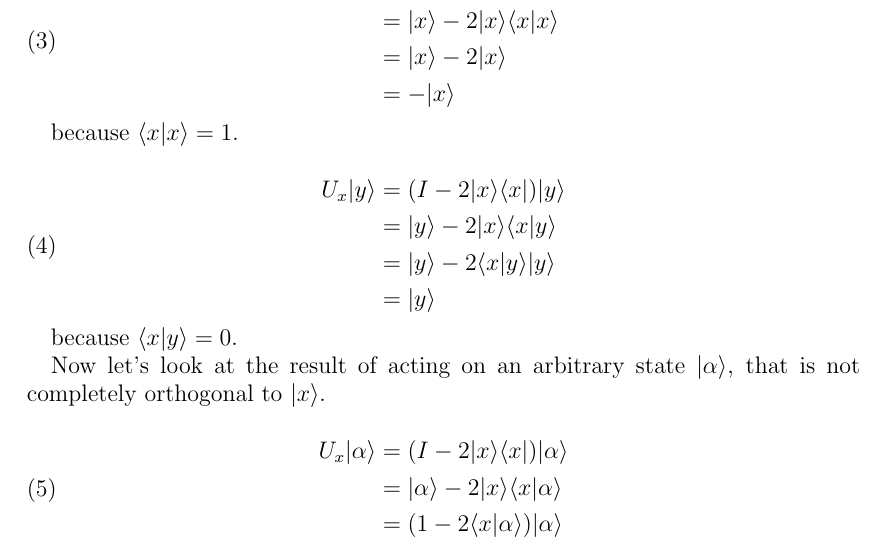
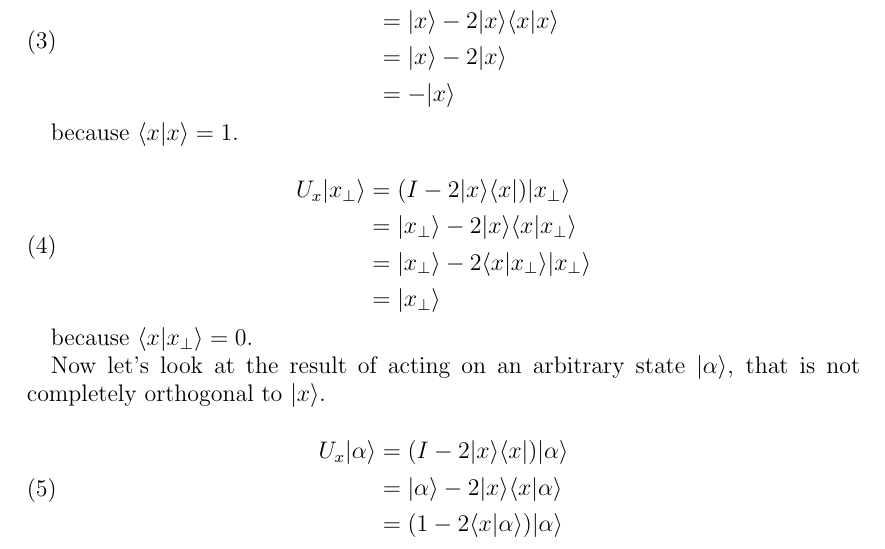
Before and after one commit to derivation/visualizing_quantum_algorithms, a LaTeX paper (grovers.tex): part of page 1 of 2, cut so that both start at the same text. Compiled offline with pdfLaTeX.

Commit message:
cleaned up notation

```diff
--- a/grovers.tex
+++ b/grovers.tex
@@ -49,14 +49,14 @@ because $\langle x | x\rangle = 1$.
 
 \begin{equation}
 	\begin{split}
-		U_x |y\rangle & = (I - 2 |x\rangle\langle x| ) |y\rangle \\
-		& = |y\rangle - 2 |x\rangle\langle x | y\rangle \\
-		& = |y\rangle - 2 \langle x | y\rangle  |y\rangle \\
-		& = |y\rangle
+		U_x |x_\perp\rangle & = (I - 2 |x\rangle\langle x| ) |x_\perp\rangle \\
+		& = |x_\perp\rangle - 2 |x\rangle\langle x | x_\perp\rangle \\
+		& = |x_\perp\rangle - 2 \langle x | x_\perp\rangle  |x_\perp\rangle \\
+		& = |x_\perp\rangle
 	\end{split}
 \end{equation}
 
-because $\langle x | y\rangle = 0$.
+because $\langle x | x_\perp\rangle = 0$.
 
 Now let's look at the result of acting on an arbitrary state $|\alpha\rangle$, that is not completely orthogonal to $|x\rangle$.
 
```
Also changed, not shown: grovers.pdf, grovers.tex (4 more changed lines).
